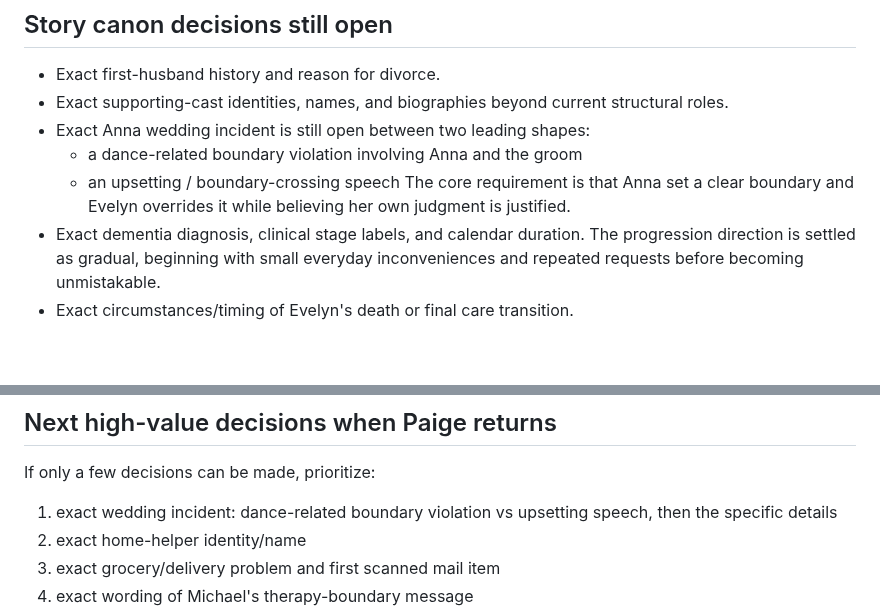
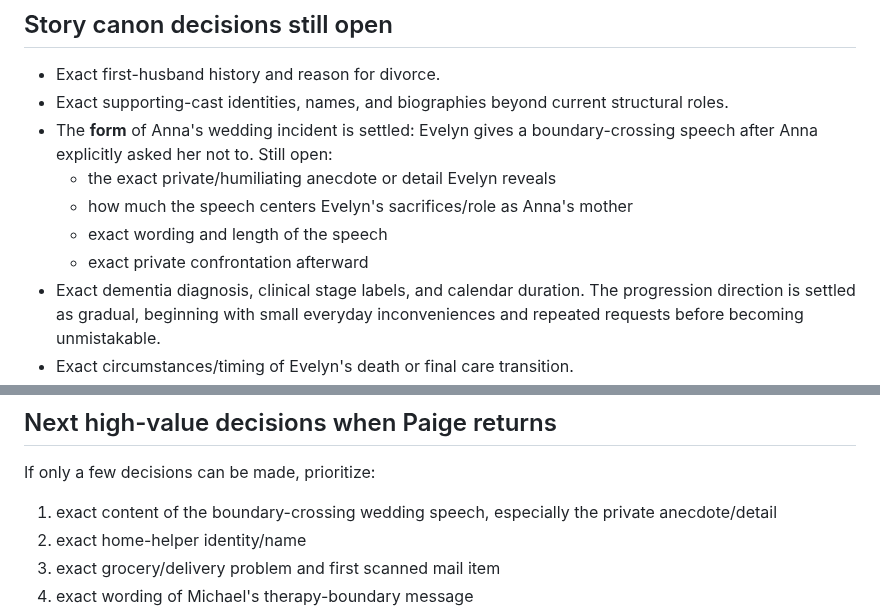
Before and after one commit to pedringt/tell-me-what-you-remember, a Markdown page: docs/story-development/EPISODE_01_OPEN_DECISIONS.md, 2 parts joined by grey strips. Rendered like a GitHub page; blank space fills up the shorter version.

Commit message:
docs: remove wedding-form decision from open list

```diff
--- a/docs/story-development/EPISODE_01_OPEN_DECISIONS.md
+++ b/docs/story-development/EPISODE_01_OPEN_DECISIONS.md
@@ -9,10 +9,11 @@ This file is intentionally short. If a question is not listed here and is alread
 
 - Exact first-husband history and reason for divorce.
 - Exact supporting-cast identities, names, and biographies beyond current structural roles.
-- Exact Anna wedding incident is still open between two leading shapes:
-  - a dance-related boundary violation involving Anna and the groom
-  - an upsetting / boundary-crossing speech
-  The core requirement is that Anna set a clear boundary and Evelyn overrides it while believing her own judgment is justified.
+- The **form** of Anna's wedding incident is settled: Evelyn gives a boundary-crossing speech after Anna explicitly asked her not to. Still open:
+  - the exact private/humiliating anecdote or detail Evelyn reveals
+  - how much the speech centers Evelyn's sacrifices/role as Anna's mother
+  - exact wording and length of the speech
+  - exact private confrontation afterward
 - Exact dementia diagnosis, clinical stage labels, and calendar duration. The progression direction is settled as gradual, beginning with small everyday inconveniences and repeated requests before becoming unmistakable.
 - Exact circumstances/timing of Evelyn's death or final care transition.
 - Exact form, wording, timing, and loss mechanism of Anna's possible final message.
@@ -59,7 +60,7 @@ Implementation must not:
 
 If only a few decisions can be made, prioritize:
 
-1. exact wedding incident: dance-related boundary violation vs upsetting speech, then the specific details
+1. exact content of the boundary-crossing wedding speech, especially the private anecdote/detail
 2. exact home-helper identity/name
 3. exact grocery/delivery problem and first scanned mail item
 4. exact wording of Michael's therapy-boundary message
```
